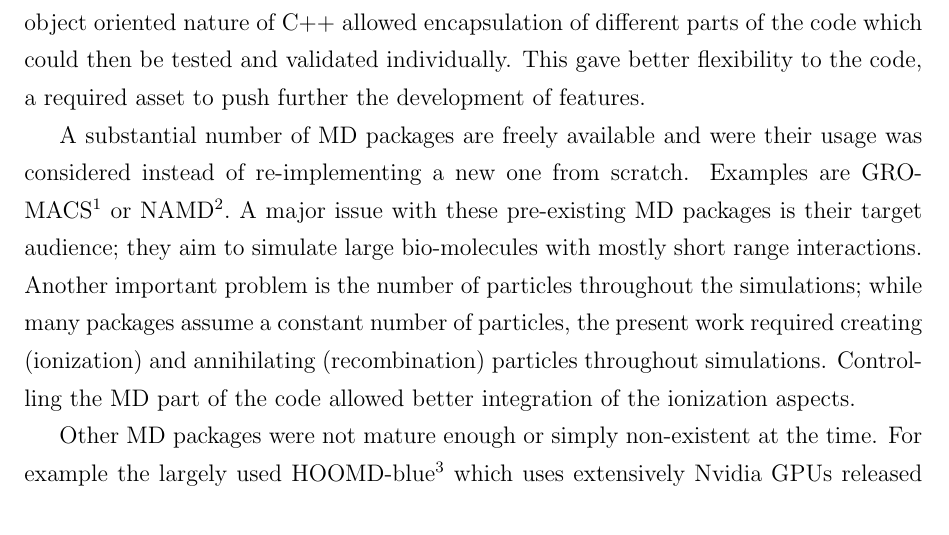
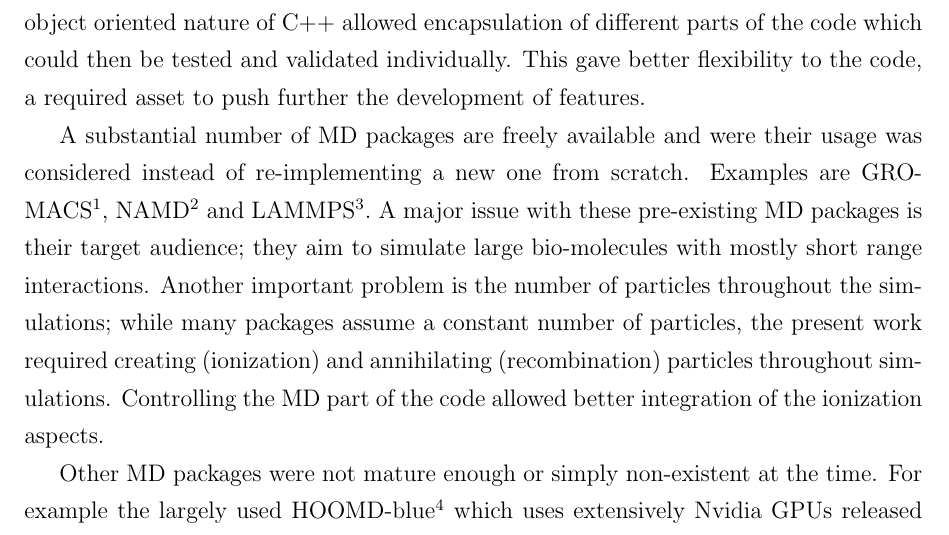
Before and after one commit to nbigaouette/thesis, a LaTeX thesis (thesis/thesis.tex, which reads thesis/introduction_md.tex): part of page 27 of 70, cut so that both start at the same text. Compiled offline with pdfLaTeX.

Commit message:
Added LAMMPS

```diff
--- a/thesis/introduction_md.tex
+++ b/thesis/introduction_md.tex
@@ -379,8 +379,9 @@ push further the development of features.
 A substantial number of MD packages are freely available and were
 their usage was considered instead of re-implementing a new one from scratch.
 Examples are GROMACS\footnote{GROMACS:
-\url{http://www.gromacs.org/}} or NAMD\footnote{NAMD:
-\url{http://www.ks.uiuc.edu/Research/namd/}}. A major issue with these
+\url{http://www.gromacs.org/}}, NAMD\footnote{NAMD:
+\url{http://www.ks.uiuc.edu/Research/namd/}} and
+LAMMPS\footnote{\url{http://lammps.sandia.gov/}}. A major issue with these
 pre-existing MD packages is their target audience; they aim to simulate large
 bio-molecules with mostly short range interactions. Another important problem
 is the number of particles throughout the simulations; while many packages
```
